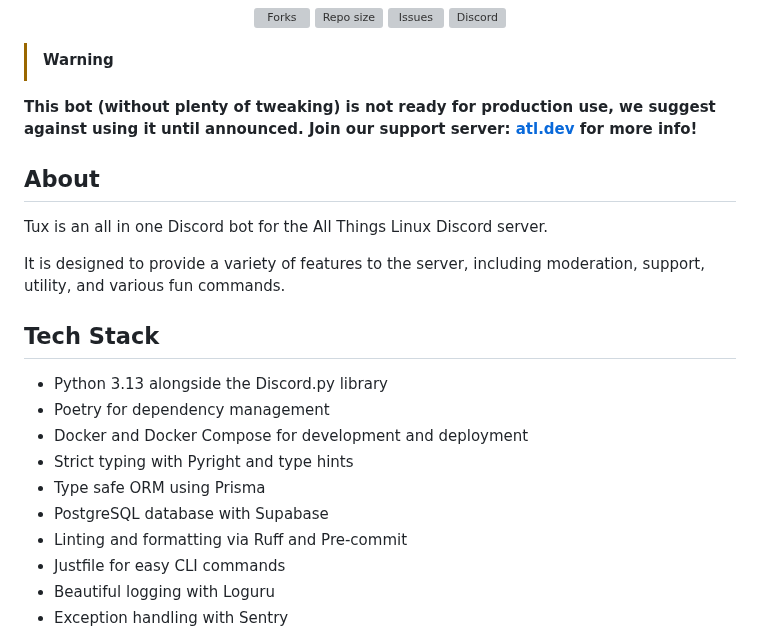
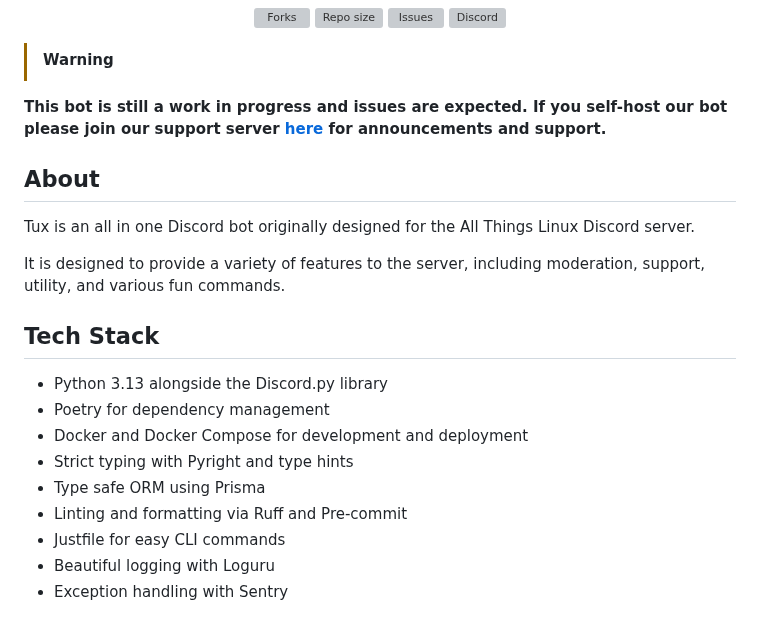
Before and after one commit to allthingslinux/tux, a Markdown page: README.md, the part around one of its changes. GitHub-like rendering; grey boxes are pictures that could not be loaded.

```diff
--- a/README.md
+++ b/README.md
@@ -16,11 +16,11 @@
 </div>
 
 > [!WARNING]
-**This bot (without plenty of tweaking) is not ready for production use, we suggest against using it until announced. Join our support server: [atl.dev](https://discord.gg/gpmSjcjQxg) for more info!**
+**This bot is still a work in progress and issues are expected. If you self-host our bot please join our support server [here](https://discord.gg/gpmSjcjQxg) for announcements and support.**
 
 ## About
 
-Tux is an all in one Discord bot for the All Things Linux Discord server.
+Tux is an all in one Discord bot originally designed for the All Things Linux Discord server.
 
 It is designed to provide a variety of features to the server, including moderation, support, utility, and various fun commands.
 
@@ -31,7 +31,6 @@ It is designed to provide a variety of features to the server, including moderat
 - Docker and Docker Compose for development and deployment
 - Strict typing with Pyright and type hints
 - Type safe ORM using Prisma
-- PostgreSQL database with Supabase
 - Linting and formatting via Ruff and Pre-commit
 - Justfile for easy CLI commands
 - Beautiful logging with Loguru
```
Also changed, not shown: other parts of README.md (+11 -15 lines).
